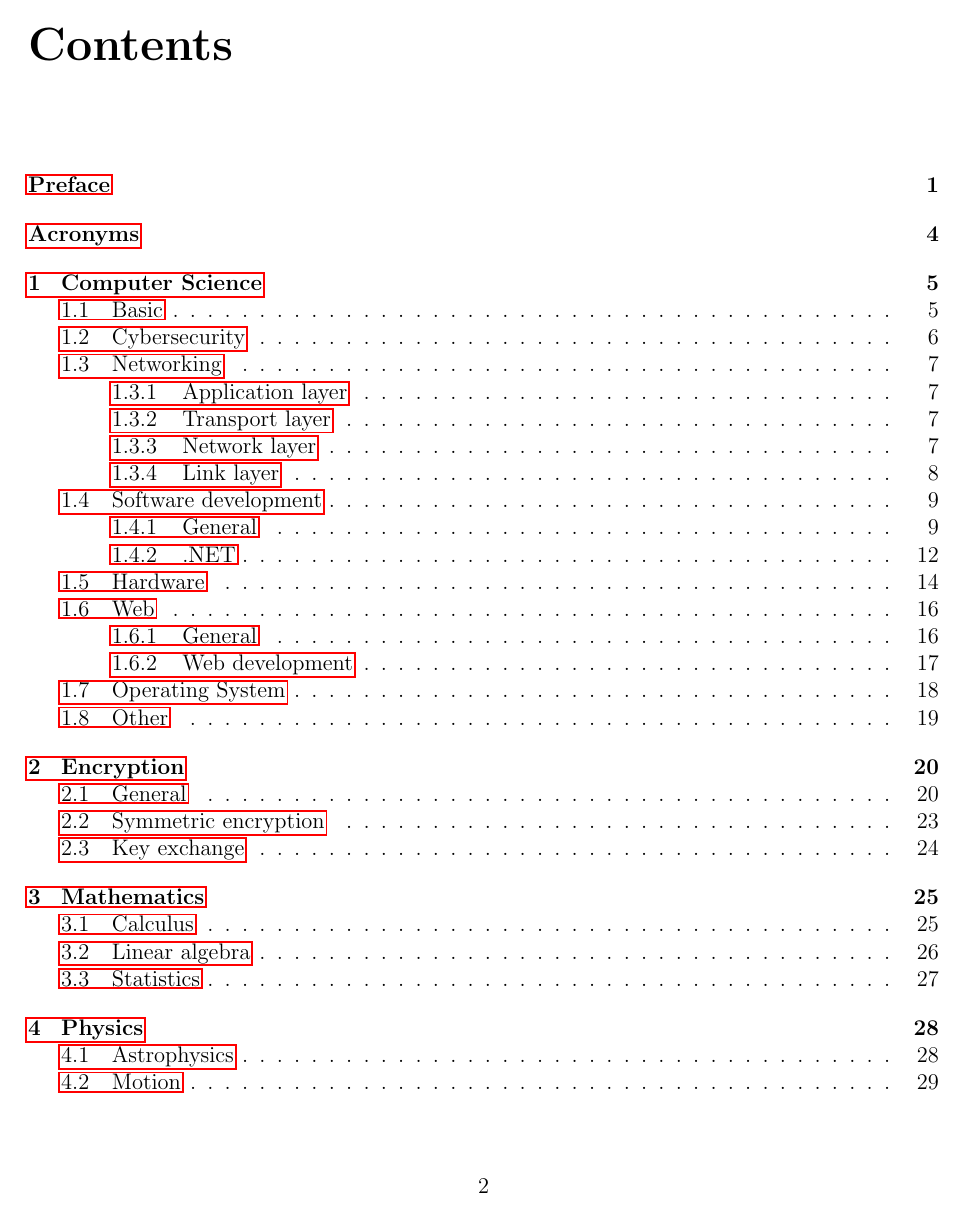
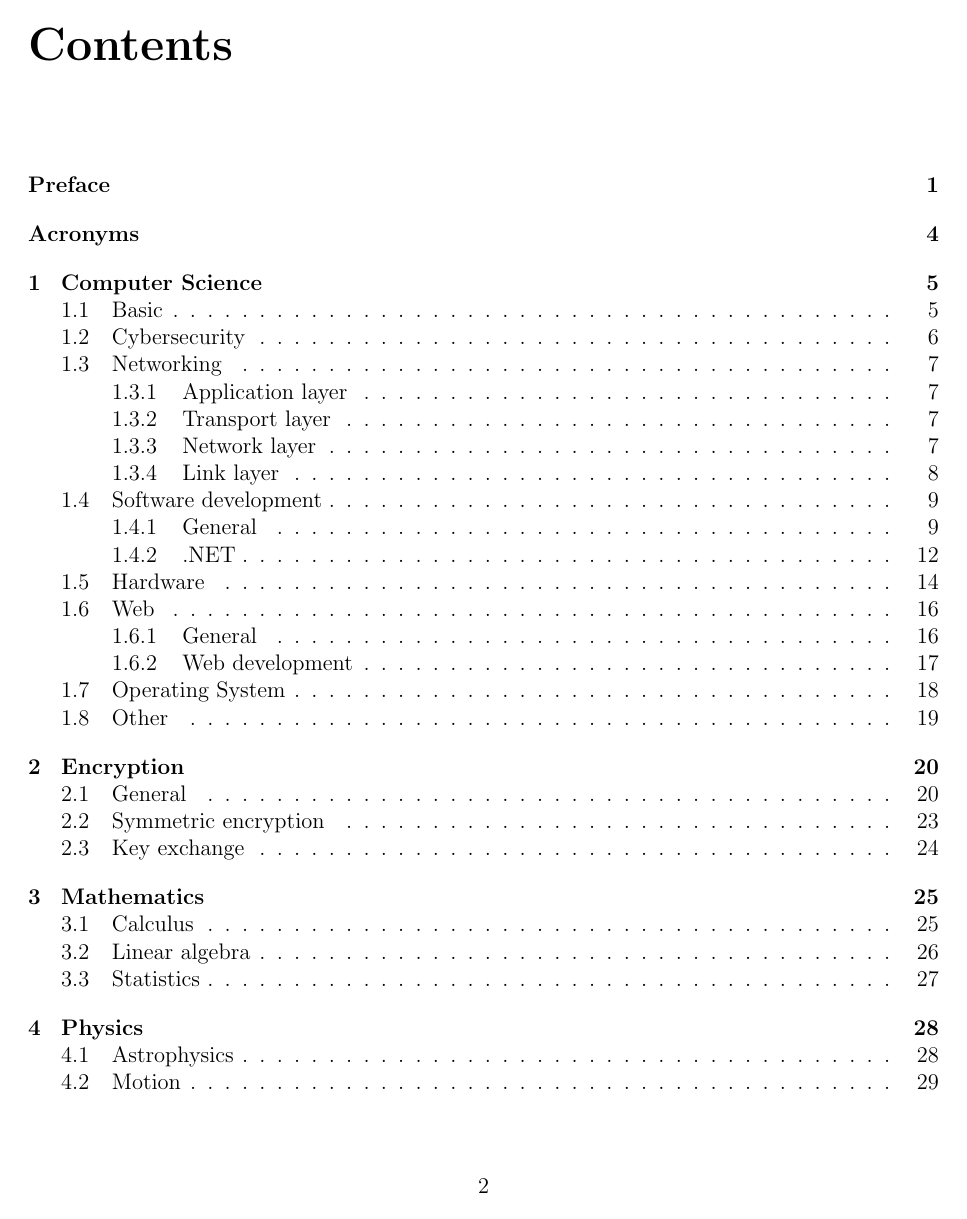
Before and after one commit to piravp/dictionary, a LaTeX thesis (main.tex): page 3 of 39. Compiled offline with pdfLaTeX.

Commit message:
Remove red boxes around links and update README

```diff
--- a/main.tex
+++ b/main.tex
@@ -6,15 +6,13 @@
 \newcommand{\sectionbreak}{\clearpage}  % Start new page with each section
 \titleformat{\chapter}[hang]{\normalfont\huge\bfseries}{\chaptertitlename\ \thechapter:}{1em}{} % Chapter number and name on same line
 \usepackage{graphicx}                                                                           % Implement images
-\usepackage{hyperref}                                                                           % Make content of table clickable
+\usepackage[hidelinks]{hyperref}                                                                           % Make content of table clickable and remove red boxes around links (hidelinks)
 \usepackage{color}
 \usepackage{graphicx}
 \usepackage{biblatex}                                                                           % Bibliography
 \addbibresource{resources/bibliography.bib}                                                               % Specify .bib database
 \usepackage[usenames,dvipsnames,svgnames,table]{xcolor}
 \usepackage{url}
-%\usepackage{hyperref}
-%\titlehead{\centering\includegraphics[width=6cm]{dict.jpg}}
 \usepackage{titlepic}       %Graphics in frontpage
 \usepackage[acronym,toc]{glossaries} % Packet for acronyms
 \usepackage{imakeidx}       % Indices - alphabetic list of main terms
```
Also changed, not shown: chapters/Computer-Science/cybersecurity_section.tex (+1 -1 lines), README.md.
